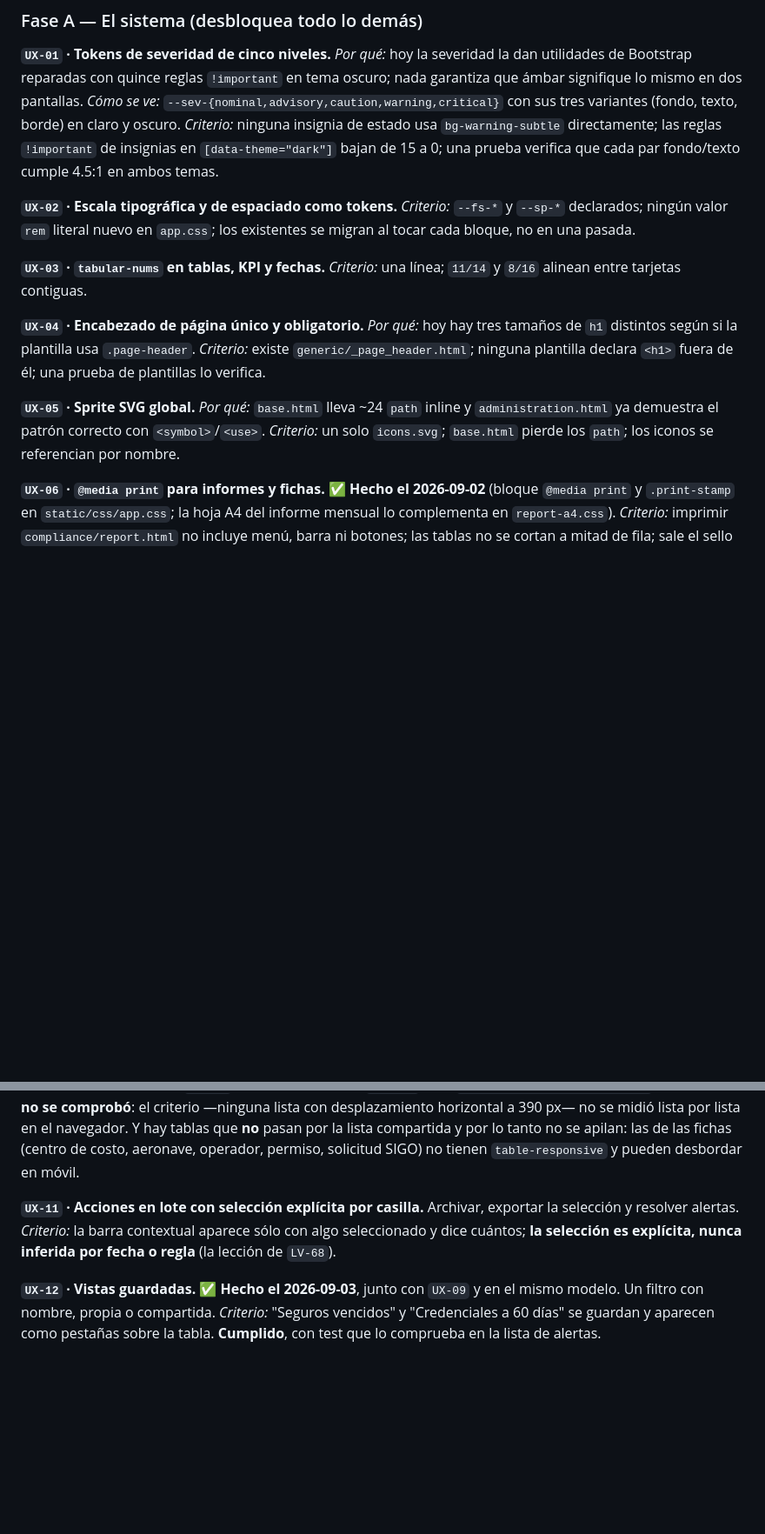
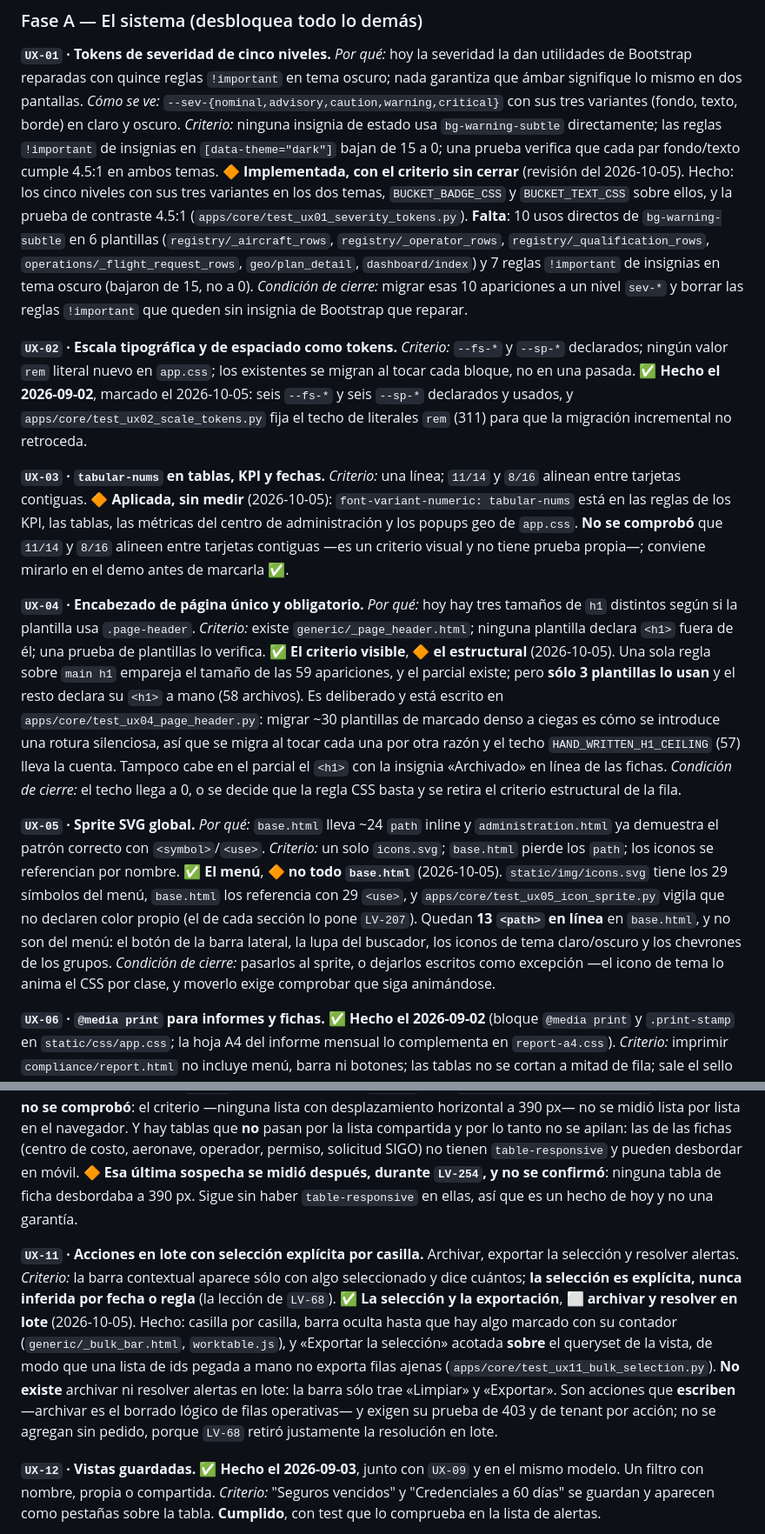
Before and after one commit to DovaCrii/AeroControl, a Markdown page: docs/ux-ui-plan.md, 2 parts joined by grey strips. Shown at 87% size. Rendered like a GitHub page; blank space fills up the shorter version.

Commit message:
docs(ux): el inventario UX-nn dice lo que el codigo hace
Verificadas contra el codigo y sus pruebas las siete filas que tenian rastro y
ninguna marca:

- UX-02 hecha (tokens declarados y usados, techo de literales rem en un test).
- UX-11 hecha en seleccion y exportacion; archivar y resolver en lote no existen
  y no se agregan sin pedido (LV-68 retiro la resolucion en lote).
- UX-01, UX-03, UX-04 y UX-05 quedan a medias, cada una con lo que falta medido
  (10 bg-warning-subtle directos, 58 plantillas con su h1, 13 path inline en
  base.html) y su condicion de cierre.
- UX-30 bloqueada: no hay clasificador de categorias ni el texto de la Ed. 4.
- UX-10: la sospecha de desborde en las fichas se midio en LV-254 y no se
  confirmo.

```diff
--- a/docs/ux-ui-plan.md
+++ b/docs/ux-ui-plan.md
@@ -477,23 +477,57 @@ sus tres variantes (fondo, texto, borde) en claro y oscuro. *Criterio:* ninguna
 insignia de estado usa `bg-warning-subtle` directamente; las reglas `!important`
 de insignias en `[data-theme="dark"]` bajan de 15 a 0; una prueba verifica que
 cada par fondo/texto cumple 4.5:1 en ambos temas.
+🔶 **Implementada, con el criterio sin cerrar** (revisión del 2026-10-05). Hecho: los
+cinco niveles con sus tres variantes en los dos temas, `BUCKET_BADGE_CSS` y
+`BUCKET_TEXT_CSS` sobre ellos, y la prueba de contraste 4.5:1
+(`apps/core/test_ux01_severity_tokens.py`). **Falta**: 10 usos directos de
+`bg-warning-subtle` en 6 plantillas (`registry/_aircraft_rows`, `registry/_operator_rows`,
+`registry/_qualification_rows`, `operations/_flight_request_rows`, `geo/plan_detail`,
+`dashboard/index`) y 7 reglas `!important` de insignias en tema oscuro (bajaron de 15,
+no a 0). *Condición de cierre:* migrar esas 10 apariciones a un nivel `sev-*` y
+borrar las reglas `!important` que queden sin insignia de Bootstrap que reparar.
 
 **`UX-02` · Escala tipográfica y de espaciado como tokens.**
 *Criterio:* `--fs-*` y `--sp-*` declarados; ningún valor `rem` literal nuevo en
 `app.css`; los existentes se migran al tocar cada bloque, no en una pasada.
+✅ **Hecho el 2026-09-02**, marcado el 2026-10-05: seis `--fs-*` y seis `--sp-*`
+declarados y usados, y `apps/core/test_ux02_scale_tokens.py` fija el techo de
+literales `rem` (311) para que la migración incremental no retroceda.
 
 **`UX-03` · `tabular-nums` en tablas, KPI y fechas.**
 *Criterio:* una línea; `11/14` y `8/16` alinean entre tarjetas contiguas.
+🔶 **Aplicada, sin medir** (2026-10-05): `font-variant-numeric: tabular-nums` está en
+las reglas de los KPI, las tablas, las métricas del centro de administración y los
+popups geo de `app.css`. **No se comprobó** que `11/14` y `8/16` alineen entre tarjetas
+contiguas —es un criterio visual y no tiene prueba propia—; conviene mirarlo en el demo
+antes de marcarla ✅.
 
 **`UX-04` · Encabezado de página único y obligatorio.**
 *Por qué:* hoy hay tres tamaños de `h1` distintos según si la plantilla usa
 `.page-header`. *Criterio:* existe `generic/_page_header.html`; ninguna plantilla
 declara `<h1>` fuera de él; una prueba de plantillas lo verifica.
+✅ **El criterio visible**, 🔶 **el estructural** (2026-10-05). Una sola regla sobre
+`main h1` empareja el tamaño de las 59 apariciones, y el parcial existe; pero **sólo 3
+plantillas lo usan** y el resto declara su `<h1>` a mano (58 archivos). Es deliberado y
+está escrito en `apps/core/test_ux04_page_header.py`: migrar ~30 plantillas de marcado
+denso a ciegas es cómo se introduce una rotura silenciosa, así que se migra al tocar cada
+una por otra razón y el techo `HAND_WRITTEN_H1_CEILING` (57) lleva la cuenta. Tampoco
+cabe en el parcial el `<h1>` con la insignia «Archivado» en línea de las fichas.
+*Condición de cierre:* el techo llega a 0, o se decide que la regla CSS basta y se
+retira el criterio estructural de la fila.
 
 **`UX-05` · Sprite SVG global.**
 *Por qué:* `base.html` lleva ~24 `path` inline y `administration.html` ya
 demuestra el patrón correcto con `<symbol>`/`<use>`. *Criterio:* un solo
 `icons.svg`; `base.html` pierde los `path`; los iconos se referencian por nombre.
+✅ **El menú**, 🔶 **no todo `base.html`** (2026-10-05). `static/img/icons.svg` tiene los
+29 símbolos del menú, `base.html` los referencia con 29 `<use>`, y
+`apps/core/test_ux05_icon_sprite.py` vigila que no declaren color propio (el de cada
+sección lo pone `LV-207`). Quedan **13 `<path>` en línea** en `base.html`, y no son del
+menú: el botón de la barra lateral, la lupa del buscador, los iconos de tema claro/oscuro
+y los chevrones de los grupos. *Condición de cierre:* pasarlos al sprite, o dejarlos
+escritos como excepción —el icono de tema lo anima el CSS por clase, y moverlo exige
+comprobar que siga animándose.
 
 **`UX-06` · `@media print` para informes y fichas.** ✅ **Hecho el 2026-09-02** (bloque `@media print` y `.print-stamp` en `static/css/app.css`; la hoja A4 del informe mensual lo complementa en `report-a4.css`).
 *Criterio:* imprimir `compliance/report.html` no incluye menú, barra ni botones;
@@ -575,11 +609,23 @@ criterio —ninguna lista con desplazamiento horizontal a 390 px— no se midió
 por lista en el navegador. Y hay tablas que **no** pasan por la lista compartida y
 por lo tanto no se apilan: las de las fichas (centro de costo, aeronave, operador,
 permiso, solicitud SIGO) no tienen `table-responsive` y pueden desbordar en móvil.
+🔶 **Esa última sospecha se midió después, durante `LV-254`, y no se confirmó**: ninguna
+tabla de ficha desbordaba a 390 px. Sigue sin haber `table-responsive` en ellas, así que
+es un hecho de hoy y no una garantía.
 
 **`UX-11` · Acciones en lote con selección explícita por casilla.** Archivar,
 exportar la selección y resolver alertas. *Criterio:* la barra contextual aparece
 sólo con algo seleccionado y dice cuántos; **la selección es explícita, nunca
 inferida por fecha o regla** (la lección de `LV-68`).
+✅ **La selección y la exportación**, ⬜ **archivar y resolver en lote** (2026-10-05).
+Hecho: casilla por casilla, barra oculta hasta que hay algo marcado con su contador
+(`generic/_bulk_bar.html`, `worktable.js`), y «Exportar la selección» acotada **sobre**
+el queryset de la vista, de modo que una lista de ids pegada a mano no exporta filas
+ajenas (`apps/core/test_ux11_bulk_selection.py`). **No existe** archivar ni resolver
+alertas en lote: la barra sólo trae «Limpiar» y «Exportar». Son acciones que **escriben**
+—archivar es el borrado lógico de filas operativas— y exigen su prueba de 403 y de
+tenant por acción; no se agregan sin pedido, porque `LV-68` retiró justamente la
+resolución en lote.
 
 **`UX-12` · Vistas guardadas.** ✅ **Hecho el 2026-09-03**, junto con `UX-09` y en
 el mismo modelo. Un filtro con nombre, propia o compartida.
```
Also changed, not shown: other parts of docs/ux-ui-plan.md (+8 -0 lines).
